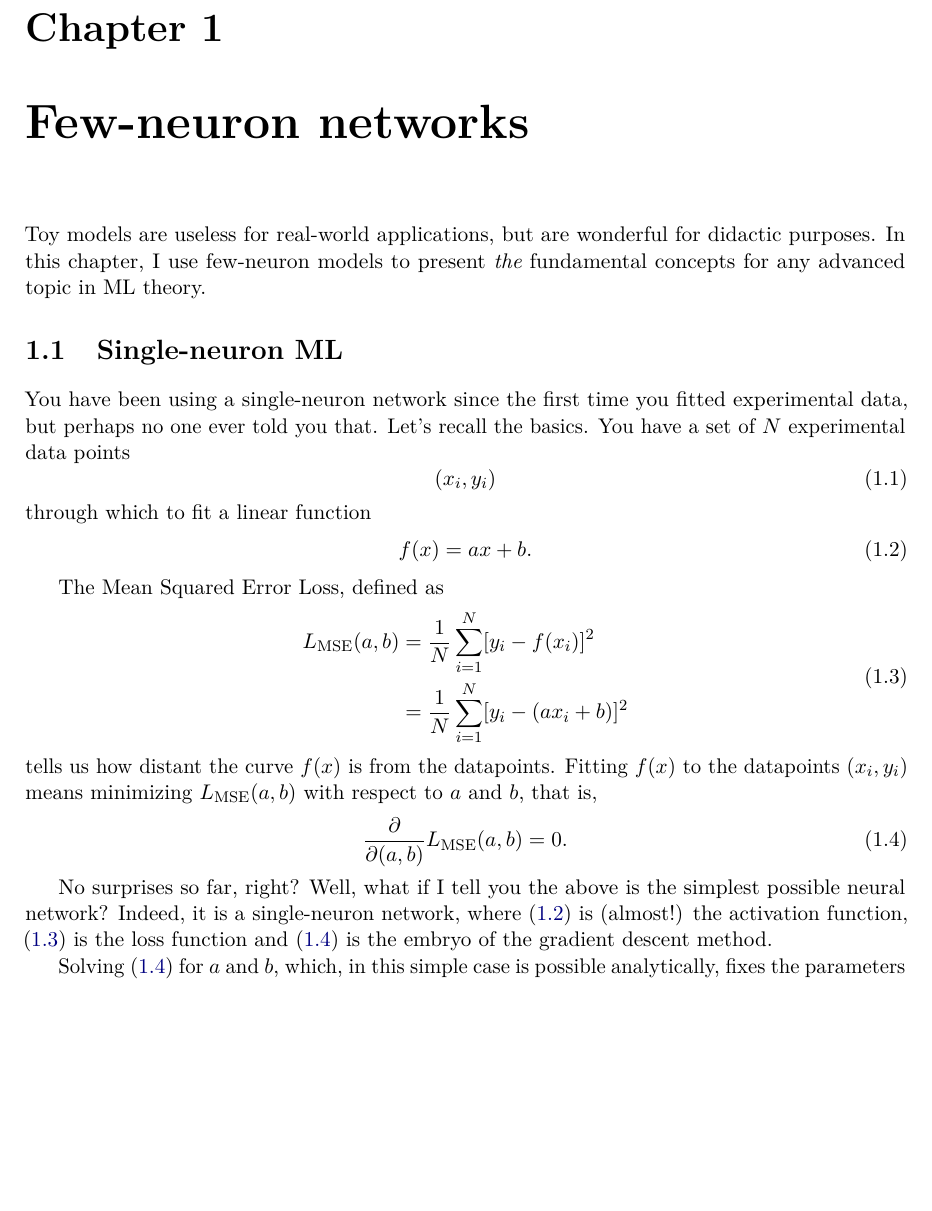
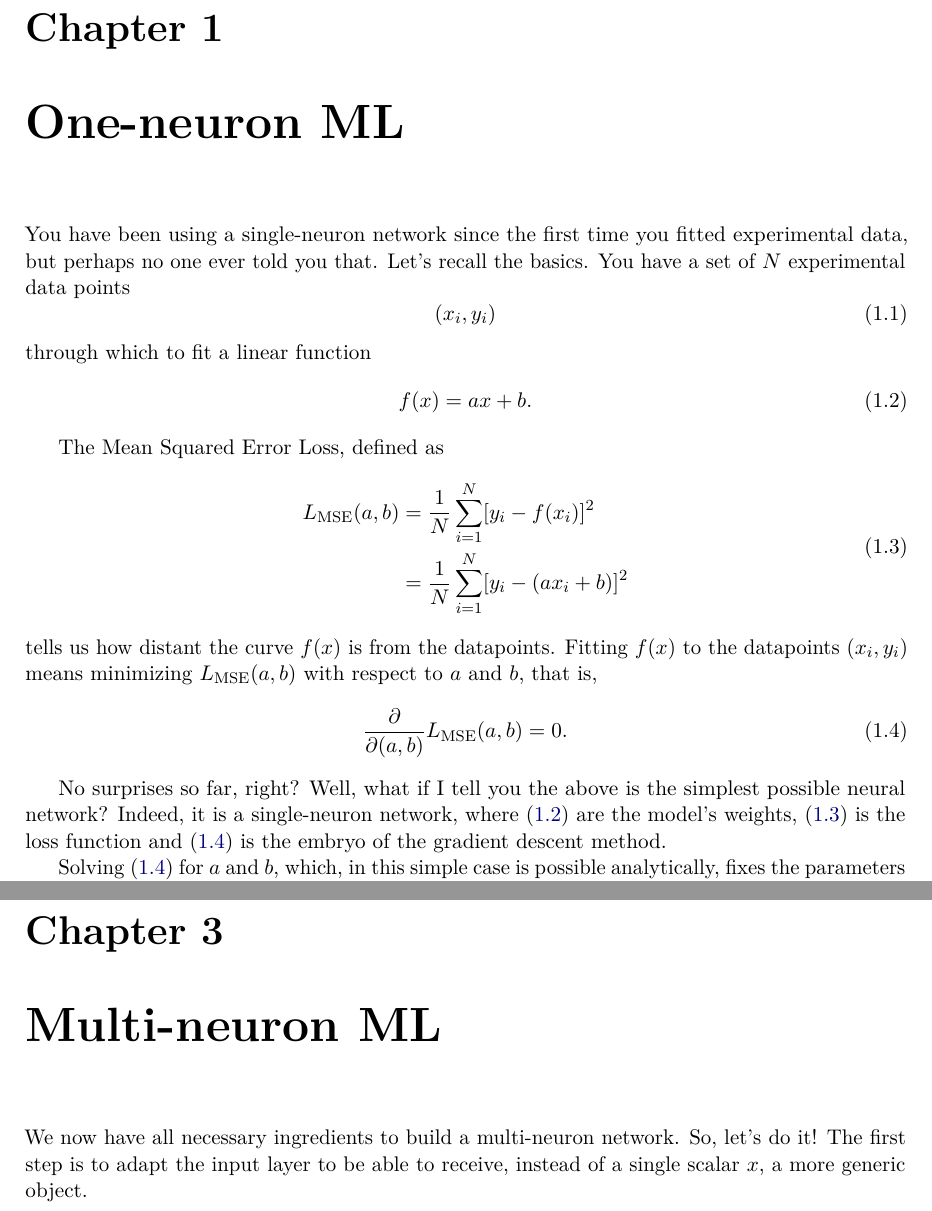
Before and after one commit to caiolagana/book-ml-for-physicists, a LaTeX book (book.tex): part of page 2 of 5 before the commit and two parts of pages 2 and 6 of 7 after it, the two joined at a grey line, cut so that both start at the same text, the shorter picture padded with empty space. Compiled offline with pdfLaTeX.

Commit message:
kickoff chap 3 and minor fixes on chap 1 and 2

```diff
--- a/book.tex
+++ b/book.tex
@@ -114,13 +114,13 @@ So, you're a physicist looking to dive into the world of machine learning. You h
 \cleardoublepage
 \mainmatter
 
-\chapter{Few-neuron networks}
-\label{chap:fundamentals}
+\chapter{One-neuron ML}
+\label{chap:single-neuron}
 
-Toy models are useless for real-world applications, but are wonderful for didactic purposes. In this chapter, I use few-neuron models to present {\it the} fundamental concepts for any advanced topic in ML theory.
+%Toy models are useless for real-world applications, but are wonderful for didactic purposes. In this chapter, I use few-neuron models to present {\it the} fundamental concepts for any advanced topic in ML theory.
 
-\section{Single-neuron ML}
-\label{sec:single-neuron}
+%\section{Single-neuron ML}
+%\label{sec:single-neuron}
 
 You have been using a single-neuron network since the first time you fitted experimental data, but perhaps no one ever told you that. Let's recall the basics. You have a set of $N$ experimental data points
 \begin{equation}
@@ -147,7 +147,7 @@ tells us how distant the curve $f(x)$ is from the datapoints. Fitting $f(x)$ to
     \frac{\partial}{\partial(a,b)}L_\text{MSE}(a,b) = 0.
 \end{equation}
 
-No surprises so far, right? Well, what if I tell you the above is the simplest possible neural network? Indeed, it is a single-neuron network, where \eqref{eq:linear-activation} is (almost!) the activation function, \eqref{eq:mse-loss} is the loss function and \eqref{eq:single-neuron-backpropagation} is the embryo of the gradient descent method.
+No surprises so far, right? Well, what if I tell you the above is the simplest possible neural network? Indeed, it is a single-neuron network, where \eqref{eq:linear-activation} are the model's weights, \eqref{eq:mse-loss} is the loss function and \eqref{eq:single-neuron-backpropagation} is the embryo of the gradient descent method.
 
 Solving \eqref{eq:single-neuron-backpropagation} for $a$ and $b$, which, in this simple case is possible analytically, fixes the parameters to $a_0$ and $b_0$
 \begin{equation}
@@ -271,8 +264,19 @@ As the name suggests, the error signals will {\it signal} the neurons in which d
 Phew! Much cleaner! And in return we've gained an astonishing behaviour: instead of computing all the messy partial derivatives in \eqref{eq:chain-partials}, all we need to do in order to calibrate each neuron's parameters is to compute its respective error signal and apply elementary algebra. This shortcut is called {\it backpropagation}. The name stems from the fact that, starting at the output and going backwards, each crossed layer will render the neuron one error signal. This behaviour showed up explicitly in this two-neuron toy model, but in fact it generalizes to networks of any size. This prepares our terrain for the next chapter.
 
 
-% Backprop isn't a family the way optimizers are — it's essentially one algorithm (reverse-mode AD), and for neural networks the choice is forced: many parameters in, one scalar loss out.
+\chapter{Multi-neuron ML}
 
+We now have all necessary ingredients to build a multi-neuron network. So, let's do it! The first step is to adapt the input layer to be able to receive, instead of a single scalar $x$, a more generic object.
+
+
+
+% \section{Review of concepts}
+
+% Neuron. A neuron is a function that receives an input, applies an affine transformation to it, followed by a non-linear activation function. The affine transformation is parametrized by weights and biases, which are the parameters that will be learned during training. There are several types of activation functions, each one suitable for different tasks, to be covered in subsequent chapters. The most common ones are the sigmoid $\sigma(x) = 1/(1 + e^{-x})$, hyperbolic tangent $\tanh(x)$, and ReLU (Rectified Linear Unit) $ReLU(x) = \max(0, x)$. A word on the necessity of non-linear activation functions, that I skipped in the previous chapter when I introduced them as a ``magical ingredient'': without non-linear activation functions, a multi-neuron network would be equivalent to a single-neuron network, as the composition of linear functions is still linear. Non-linear activation functions allow the network to learn complex, non-linear relationships in the data.
+
+% Gradient descent. The recipe for training a multi-neuron network stems from the rule ``derivative of the loss function must equal to zero''. In practice, analytical solutions are only possible for very simples systems, and numerical solutions must be adopted. The idea is to start at a certain initial position in the parameter space, then slightly change each parameter by an amount according to the negative gradient of the loss function with respect to that parameter, and repeated this process until convergence, i.e., until the loss function reaches a minimum. The learning rate $\alpha$ controls the size of the steps taken in the parameter space. A too large learning rate may cause the algorithm to overshoot the minimum, while a too small learning rate may result in slow convergence.
+
+% Backpropagation. Backpropagation is a shortcut for computing the gradients of the loss function with respect to the parameters of the network. It allows us to compute the gradients efficiently by propagating the error signals backwards through the network, from the output layer to the input layer. There are several variants of backpropagation, such as stochastic gradient descent (SGD), mini-batch SGD, Adam, RMSProp, Second-order methods, among others. Each variant has its own advantages and disadvantages, and the choice of which one to use depends on the specific problem at hand.
 
 
 
```
Also changed, not shown: book.tex (17 more changed lines).
